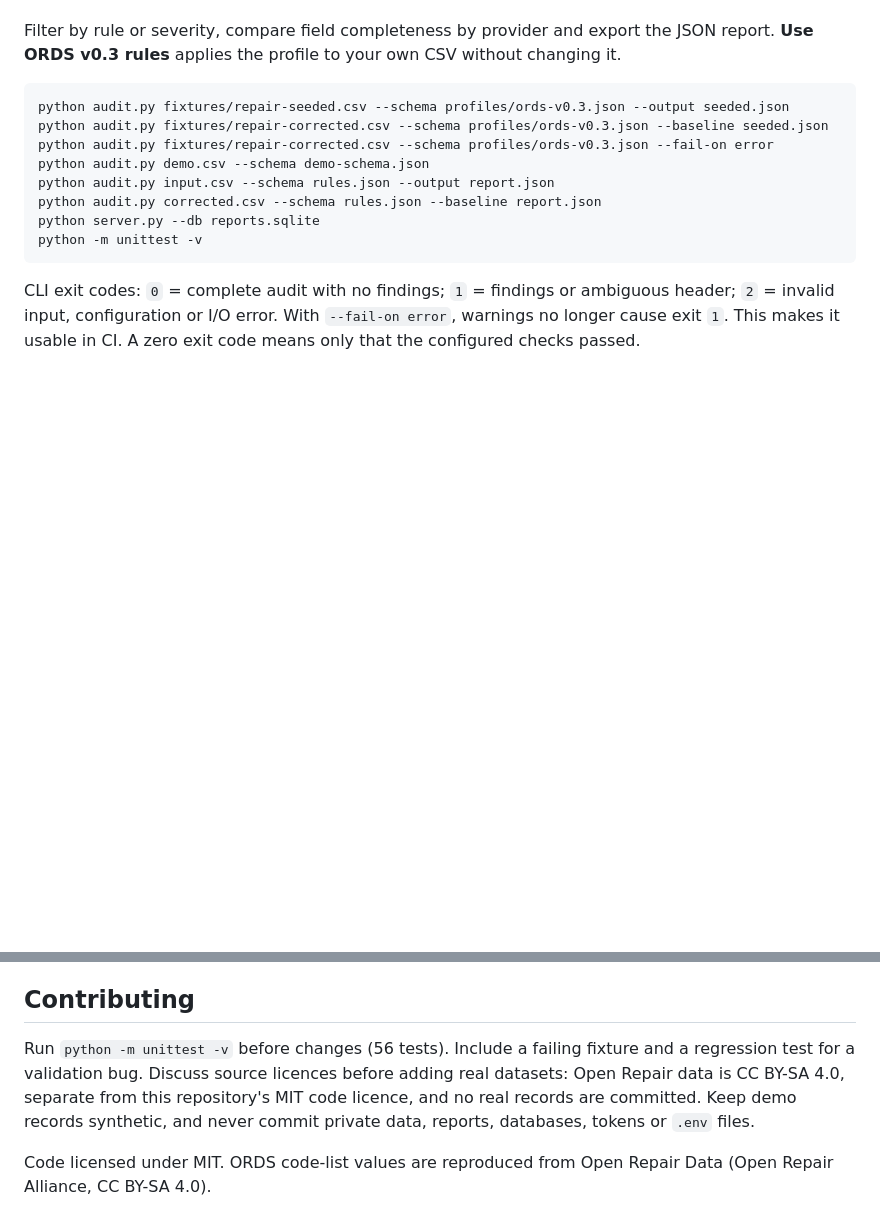
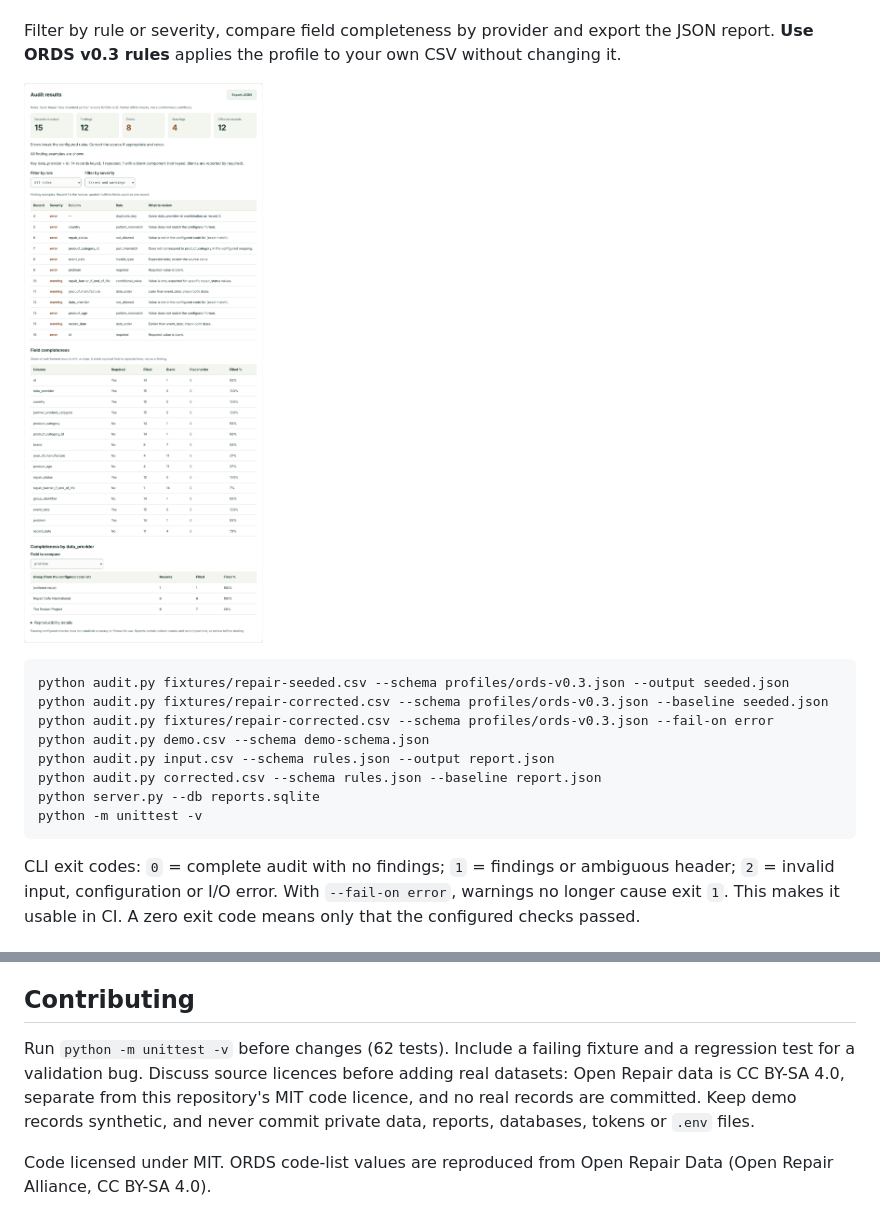
Before and after one commit to benjaminursu-hub/csv-triage, a Markdown page: README.md, 2 parts joined by grey strips. Drawn GitHub-style; blank space fills up the shorter version.

````diff
--- a/README.md
+++ b/README.md
@@ -25,6 +27,8 @@ Open <http://127.0.0.1:8765>. Choose an example and select **Load example**, the
 - **Sensor readings (generic CSV)**: the original seven-record demo with eight findings.
 
 Filter by rule or severity, compare field completeness by provider and export the JSON report. **Use ORDS v0.3 rules** applies the profile to your own CSV without changing it.
+
+![Full results page: 8 errors, 4 warnings, completeness by field and provider](demo-screenshot.png)
 
 ```sh
 python audit.py fixtures/repair-seeded.csv --schema profiles/ords-v0.3.json --output seeded.json
@@ -120,6 +133,6 @@ This is a local development server: no authentication, TLS or deployment hardeni
 
 ## Contributing
 
-Run `python -m unittest -v` before changes (56 tests). Include a failing fixture and a regression test for a validation bug. Discuss source licences before adding real datasets: Open Repair data is CC BY-SA 4.0, separate from this repository's MIT code licence, and no real records are committed. Keep demo records synthetic, and never commit private data, reports, databases, tokens or `.env` files.
+Run `python -m unittest -v` before changes (62 tests). Include a failing fixture and a regression test for a validation bug. Discuss source licences before adding real datasets: Open Repair data is CC BY-SA 4.0, separate from this repository's MIT code licence, and no real records are committed. Keep demo records synthetic, and never commit private data, reports, databases, tokens or `.env` files.
 
 Code licensed under MIT. ORDS code-list values are reproduced from Open Repair Data (Open Repair Alliance, CC BY-SA 4.0).
````
Also changed, not shown: other parts of README.md (+16 -5 lines), CASE_STUDY.md (added, +88 -0 lines), ROADMAP.md (+4 -0 lines), VALIDATION.md (+13 -0 lines), demo.gif (added), 3 other files.
